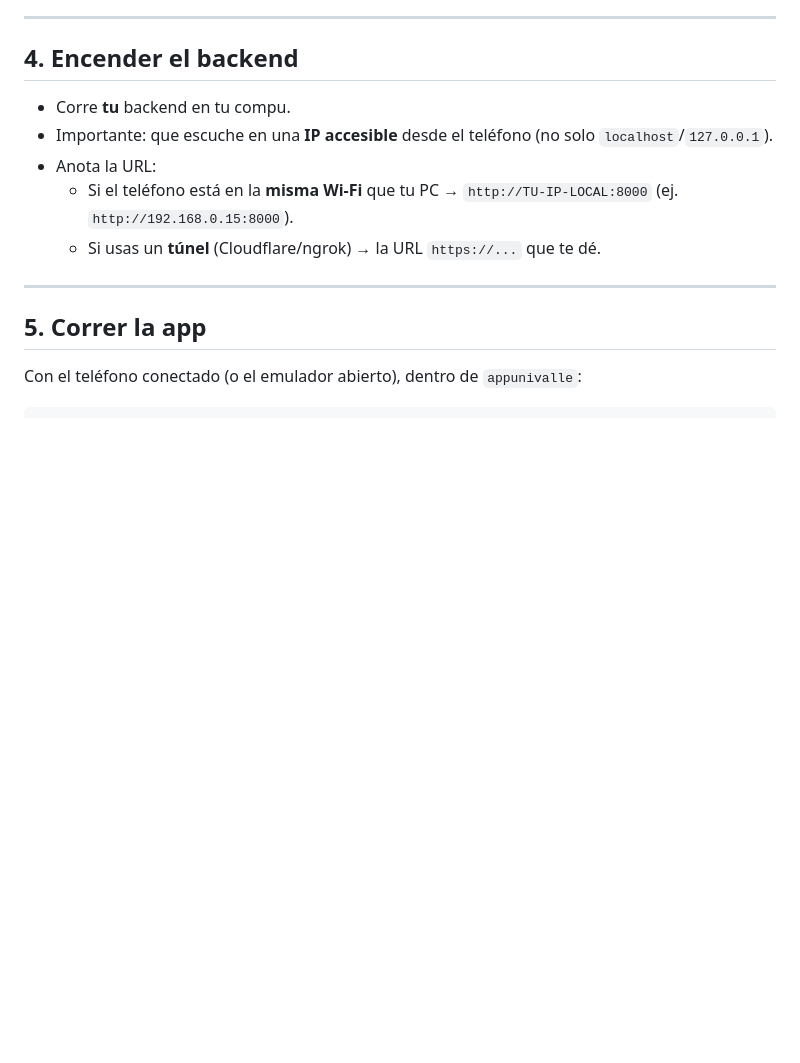
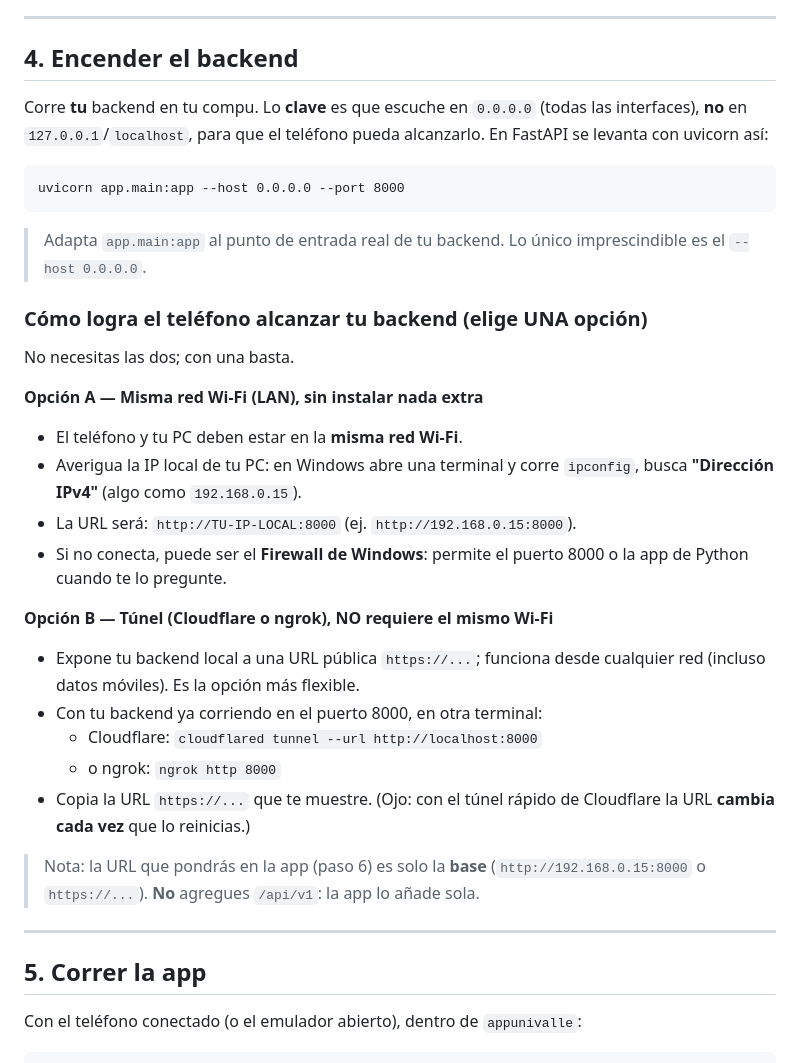
Before and after one commit to jhomymch03/AppUnivalle, a Markdown page: appunivalle/docs/COMO-CORRER-LA-APP.md, the part around the change. GitHub-like rendering; blank space fills up the shorter version.

Commit message:
docs: aclara seccion 4 (host 0.0.0.0, LAN vs tunel, URL sin /api/v1)
Co-Authored-By: Claude Opus 4.8 <noreply@anthropic.com>

````diff
--- a/appunivalle/docs/COMO-CORRER-LA-APP.md
+++ b/appunivalle/docs/COMO-CORRER-LA-APP.md
@@ -57,13 +57,38 @@ flutter pub get
 ---
 
 ## 4. Encender el backend
-- Corre **tu** backend en tu compu.
-- Importante: que escuche en una **IP accesible** desde el teléfono (no solo
-  `localhost`/`127.0.0.1`).
-- Anota la URL:
-  - Si el teléfono está en la **misma Wi-Fi** que tu PC →
-    `http://TU-IP-LOCAL:8000` (ej. `http://192.168.0.15:8000`).
-  - Si usas un **túnel** (Cloudflare/ngrok) → la URL `https://...` que te dé.
+Corre **tu** backend en tu compu. Lo **clave** es que escuche en `0.0.0.0` (todas
+las interfaces), **no** en `127.0.0.1`/`localhost`, para que el teléfono pueda
+alcanzarlo. En FastAPI se levanta con uvicorn así:
+```
+uvicorn app.main:app --host 0.0.0.0 --port 8000
+```
+> Adapta `app.main:app` al punto de entrada real de tu backend. Lo único
+> imprescindible es el `--host 0.0.0.0`.
+
+### Cómo logra el teléfono alcanzar tu backend (elige UNA opción)
+No necesitas las dos; con una basta.
+
+**Opción A — Misma red Wi-Fi (LAN), sin instalar nada extra**
+- El teléfono y tu PC deben estar en la **misma red Wi-Fi**.
+- Averigua la IP local de tu PC: en Windows abre una terminal y corre `ipconfig`,
+  busca **"Dirección IPv4"** (algo como `192.168.0.15`).
+- La URL será: `http://TU-IP-LOCAL:8000` (ej. `http://192.168.0.15:8000`).
+- Si no conecta, puede ser el **Firewall de Windows**: permite el puerto 8000 o
+  la app de Python cuando te lo pregunte.
+
+**Opción B — Túnel (Cloudflare o ngrok), NO requiere el mismo Wi-Fi**
+- Expone tu backend local a una URL pública `https://...`; funciona desde
+  cualquier red (incluso datos móviles). Es la opción más flexible.
+- Con tu backend ya corriendo en el puerto 8000, en otra terminal:
+  - Cloudflare: `cloudflared tunnel --url http://localhost:8000`
+  - o ngrok: `ngrok http 8000`
+- Copia la URL `https://...` que te muestre. (Ojo: con el túnel rápido de
+  Cloudflare la URL **cambia cada vez** que lo reinicias.)
+
+> Nota: la URL que pondrás en la app (paso 6) es solo la **base**
+> (`http://192.168.0.15:8000` o `https://...`). **No** agregues `/api/v1`: la app
+> lo añade sola.
 
 ---
 
````
